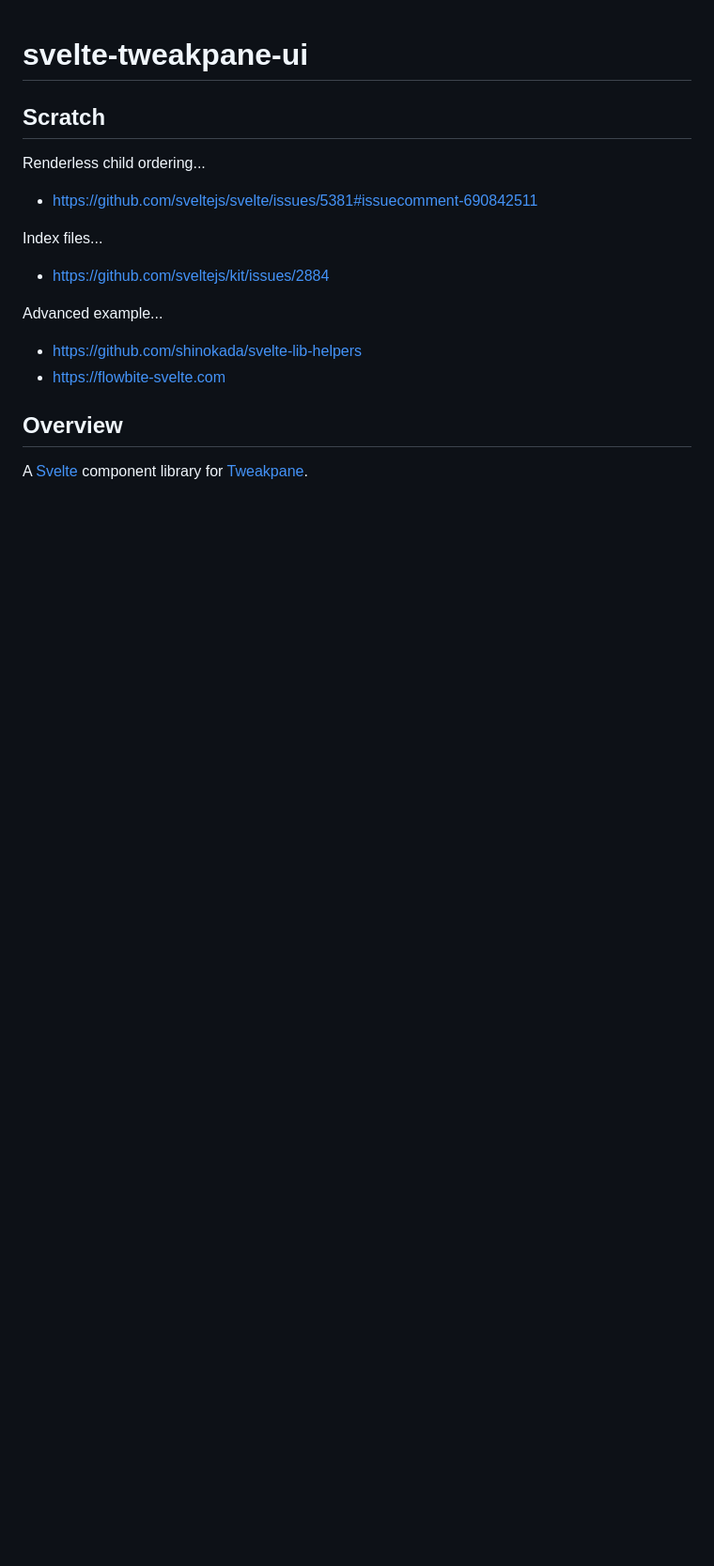
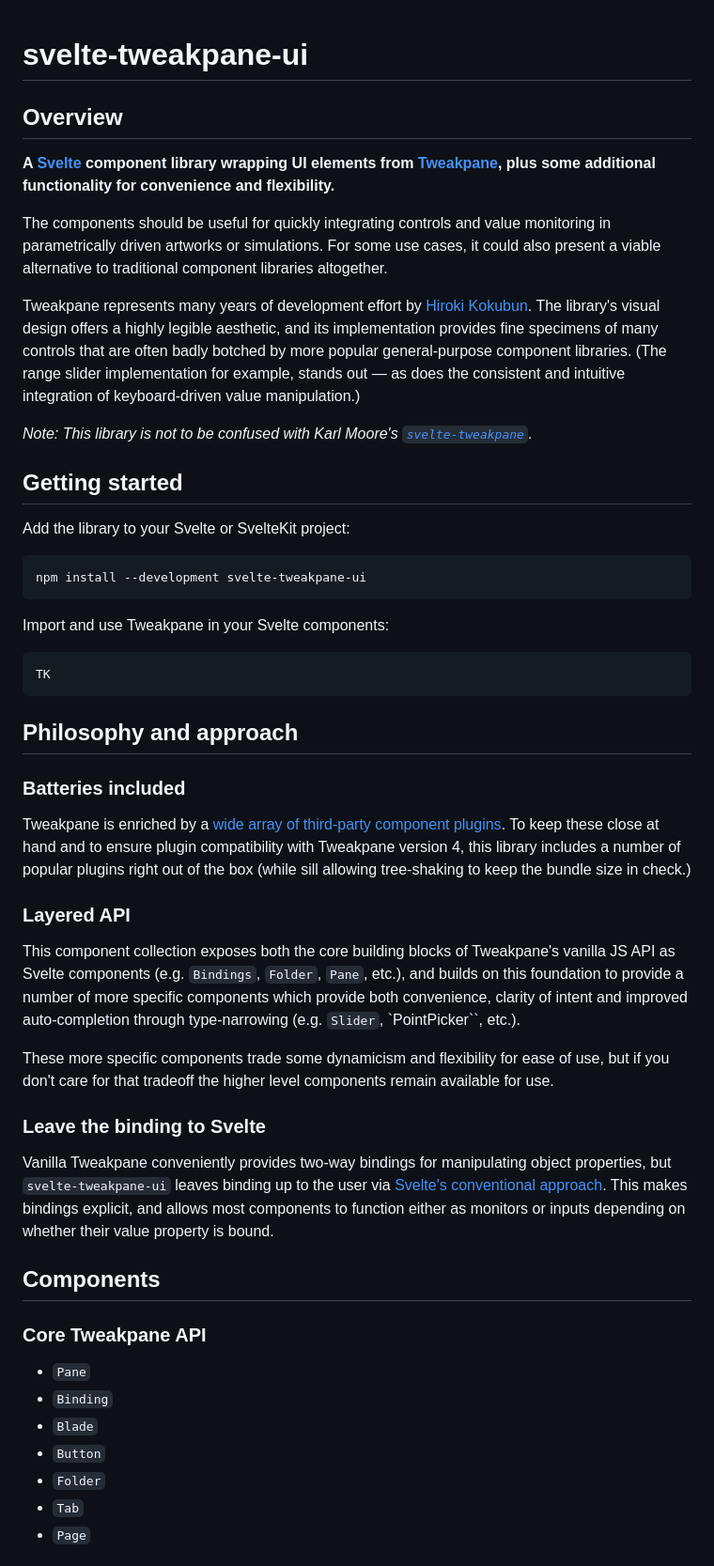
Before and after one commit to kitschpatrol/svelte-tweakpane-ui, a Markdown page: README.md, the part around the change printed below. Shown: that part at 94% size. Drawn GitHub-style; blank space fills up the shorter version.

````diff
--- a/README.md
+++ b/README.md
@@ -1,20 +1,54 @@
 # svelte-tweakpane-ui
-
-## Scratch
-
-Renderless child ordering...
-
-- https://github.com/sveltejs/svelte/issues/5381#issuecomment-690842511
-
-Index files...
-
-- https://github.com/sveltejs/kit/issues/2884
-
-Advanced example...
-
-- https://github.com/shinokada/svelte-lib-helpers
-- https://flowbite-svelte.com
 
 ## Overview
 
-A [Svelte](https://svelte.dev) component library for [Tweakpane](https://cocopon.github.io/tweakpane/).
+**A [Svelte](https://svelte.dev) component library wrapping UI elements from [Tweakpane](https://cocopon.github.io/tweakpane/), plus some additional functionality for convenience and flexibility.**
+
+The components should be useful for quickly integrating controls and value monitoring in parametrically driven artworks or simulations. For some use cases, it could also present a viable alternative to traditional component libraries altogether.
+
+Tweakpane represents many years of development effort by [Hiroki Kokubun](https://cocopon.me). The library's visual design offers a highly legible aesthetic, and its implementation provides fine specimens of many controls that are often badly botched by more popular general-purpose component libraries. (The range slider implementation for example, stands out — as does the consistent and intuitive integration of keyboard-driven value manipulation.)
+
+_Note: This library is not to be confused with Karl Moore's [`svelte-tweakpane`](TK)._
+
+## Getting started
+
+Add the library to your Svelte or SvelteKit project:
+
+```zsh
+npm install --development svelte-tweakpane-ui
+```
+
+Import and use Tweakpane in your Svelte components:
+
+```
+TK
+```
+
+## Philosophy and approach
+
+### Batteries included
+
+Tweakpane is enriched by a [wide array of third-party component plugins](TK). To keep these close at hand and to ensure plugin compatibility with Tweakpane version 4, this library includes a number of popular plugins right out of the box (while sill allowing tree-shaking to keep the bundle size in check.)
+
+### Layered API
+
+This component collection exposes both the core building blocks of Tweakpane's vanilla JS API as Svelte components (e.g. `Bindings`, `Folder`, `Pane`, etc.), and builds on this foundation to provide a number of more specific components which provide both convenience, clarity of intent and improved auto-completion through type-narrowing (e.g. `Slider`, `PointPicker``, etc.).
+
+These more specific components trade some dynamicism and flexibility for ease of use, but if you don't care for that tradeoff the higher level components remain available for use.
+
+### Leave the binding to Svelte
+
+Vanilla Tweakpane conveniently provides two-way bindings for manipulating object properties, but `svelte-tweakpane-ui` leaves binding up to the user via [Svelte's conventional approach](TK). This makes bindings explicit, and allows most components to function either as monitors or inputs depending on whether their value property is bound.
+
+## Components
+
+### Core Tweakpane API
+
+- `Pane`
+- `Binding`
+- `Blade`
+- `Button`
+- `Folder`
+- `Tab`
+- `Page`
+
````
Also changed, not shown: other parts of README.md (+90 -33 lines).
